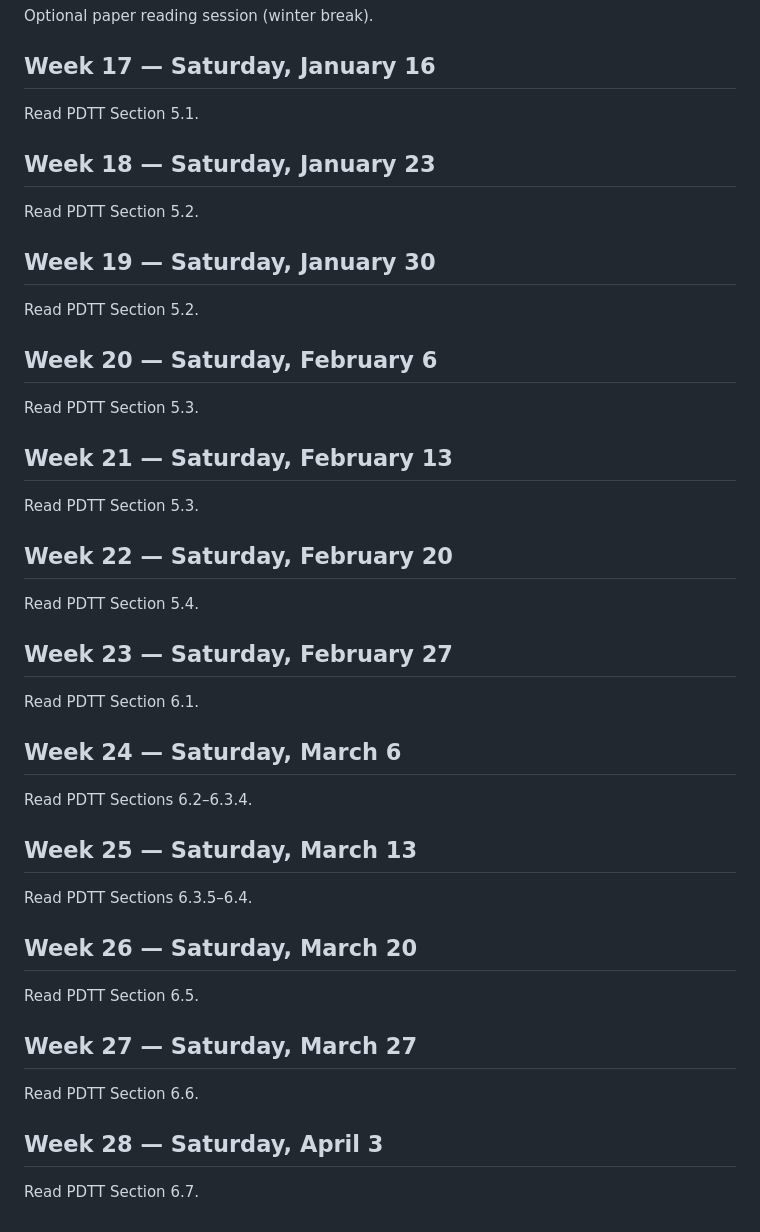
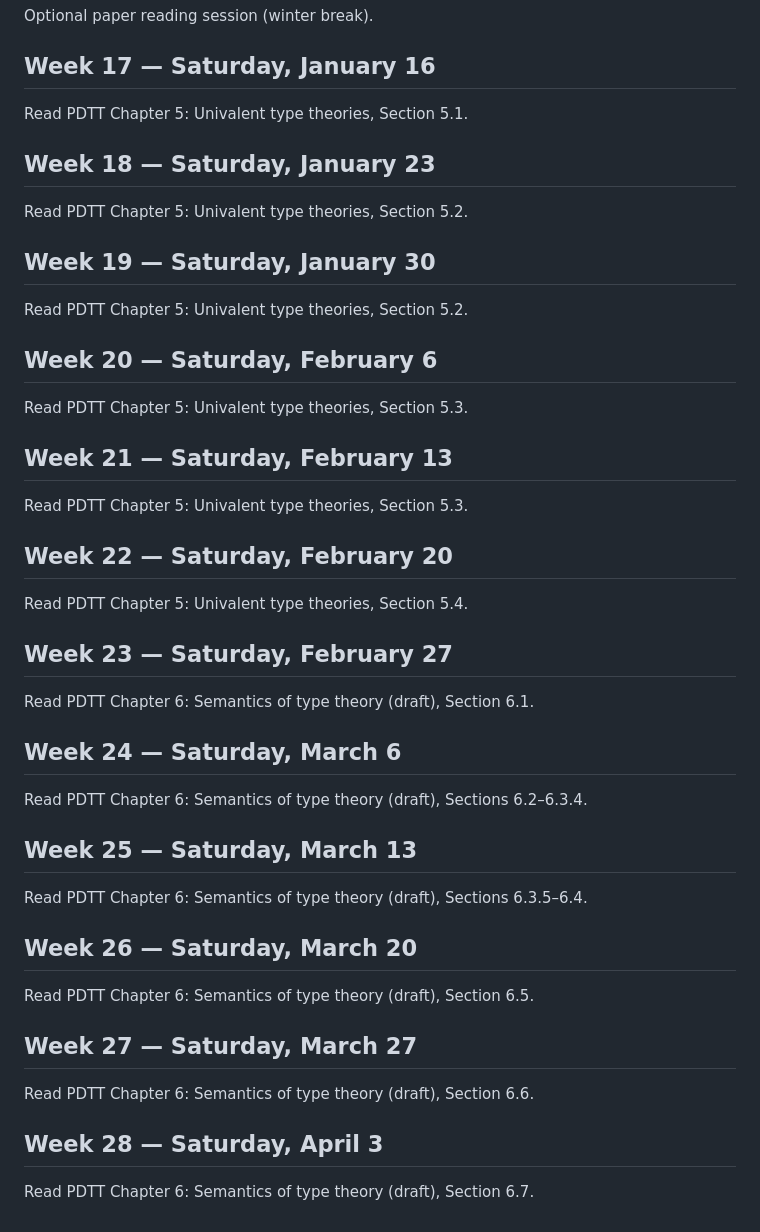
Before and after one commit to patrickZWY/my-site, a Markdown page: content/reading-group-schedule.md, the part around one of its changes. Drawn GitHub-style.

```diff
--- a/content/reading-group-schedule.md
+++ b/content/reading-group-schedule.md
@@ -77,50 +77,50 @@ bodyClass: reading-group
 </section>
 <section aria-labelledby="week-17">
 <h2 id="week-17">Week 17 &mdash; Saturday, January 16</h2>
-<p>Read PDTT Section 5.1.</p>
+<p>Read PDTT Chapter 5: Univalent type theories, Section 5.1.</p>
 </section>
 <section aria-labelledby="week-18">
 <h2 id="week-18">Week 18 &mdash; Saturday, January 23</h2>
-<p>Read PDTT Section 5.2.</p>
+<p>Read PDTT Chapter 5: Univalent type theories, Section 5.2.</p>
 </section>
 <section aria-labelledby="week-19">
 <h2 id="week-19">Week 19 &mdash; Saturday, January 30</h2>
-<p>Read PDTT Section 5.2.</p>
+<p>Read PDTT Chapter 5: Univalent type theories, Section 5.2.</p>
 </section>
 <section aria-labelledby="week-20">
 <h2 id="week-20">Week 20 &mdash; Saturday, February 6</h2>
-<p>Read PDTT Section 5.3.</p>
+<p>Read PDTT Chapter 5: Univalent type theories, Section 5.3.</p>
 </section>
 <section aria-labelledby="week-21">
 <h2 id="week-21">Week 21 &mdash; Saturday, February 13</h2>
-<p>Read PDTT Section 5.3.</p>
+<p>Read PDTT Chapter 5: Univalent type theories, Section 5.3.</p>
 </section>
 <section aria-labelledby="week-22">
 <h2 id="week-22">Week 22 &mdash; Saturday, February 20</h2>
-<p>Read PDTT Section 5.4.</p>
+<p>Read PDTT Chapter 5: Univalent type theories, Section 5.4.</p>
 </section>
 <section aria-labelledby="week-23">
 <h2 id="week-23">Week 23 &mdash; Saturday, February 27</h2>
-<p>Read PDTT Section 6.1.</p>
+<p>Read PDTT Chapter 6: Semantics of type theory (draft), Section 6.1.</p>
 </section>
 <section aria-labelledby="week-24">
 <h2 id="week-24">Week 24 &mdash; Saturday, March 6</h2>
-<p>Read PDTT Sections 6.2&ndash;6.3.4.</p>
+<p>Read PDTT Chapter 6: Semantics of type theory (draft), Sections 6.2&ndash;6.3.4.</p>
 </section>
 <section aria-labelledby="week-25">
 <h2 id="week-25">Week 25 &mdash; Saturday, March 13</h2>
-<p>Read PDTT Sections 6.3.5&ndash;6.4.</p>
+<p>Read PDTT Chapter 6: Semantics of type theory (draft), Sections 6.3.5&ndash;6.4.</p>
 </section>
 <section aria-labelledby="week-26">
 <h2 id="week-26">Week 26 &mdash; Saturday, March 20</h2>
-<p>Read PDTT Section 6.5.</p>
+<p>Read PDTT Chapter 6: Semantics of type theory (draft), Section 6.5.</p>
 </section>
 <section aria-labelledby="week-27">
 <h2 id="week-27">Week 27 &mdash; Saturday, March 27</h2>
-<p>Read PDTT Section 6.6.</p>
+<p>Read PDTT Chapter 6: Semantics of type theory (draft), Section 6.6.</p>
 </section>
 <section aria-labelledby="week-28">
 <h2 id="week-28">Week 28 &mdash; Saturday, April 3</h2>
-<p>Read PDTT Section 6.7.</p>
+<p>Read PDTT Chapter 6: Semantics of type theory (draft), Section 6.7.</p>
 </section>
 </div>
```
Also changed, not shown: other parts of content/reading-group-schedule.md (+13 -13 lines).
